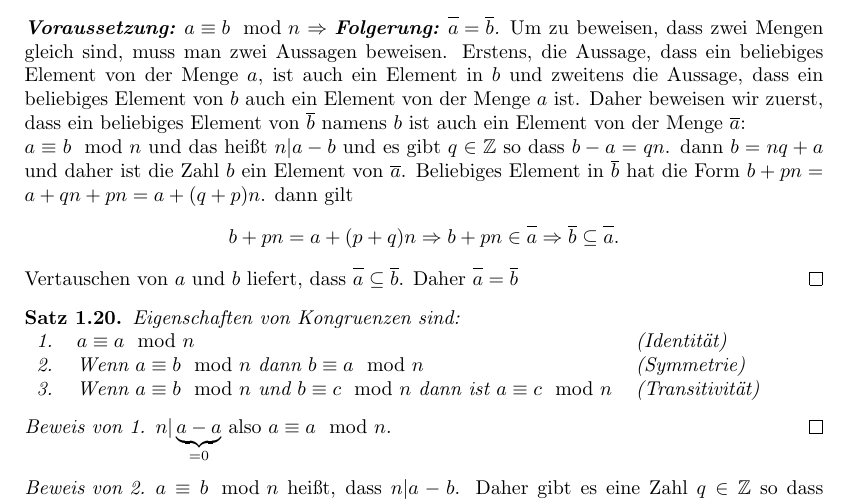
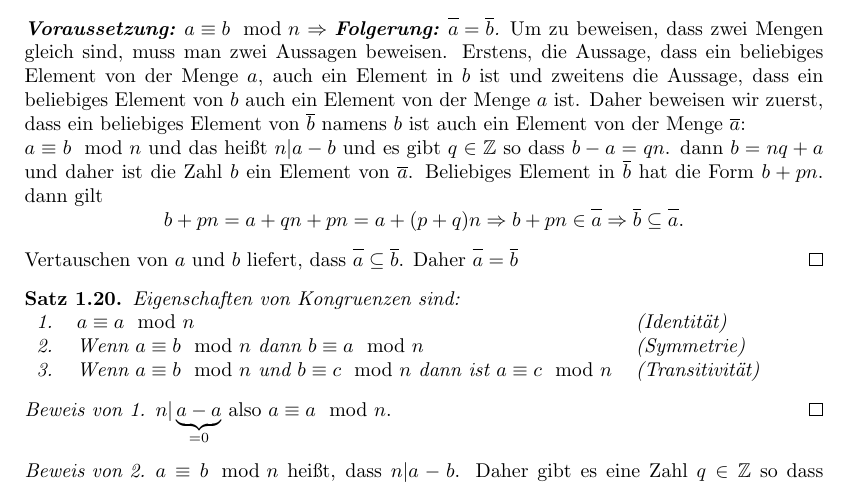
Before and after one commit to sadeghi-arman/VO-Groechenig, a LaTeX document (VO-Gröchenig.tex): part of page 8 of 9, cut so that both start at the same text. Compiled offline with pdfLaTeX.

Commit message:
Grammatikalisch bearbeitet

```diff
--- a/VO-Gröchenig.tex
+++ b/VO-Gröchenig.tex
@@ -333,11 +333,11 @@ Frau Miller hat drei Töchter:
 		 \]
 	\end{proof}
 	\begin{proof}[\textbf{Voraussetzung:} $ a \equiv b \mod n $ $ \Rightarrow $ \textbf{Folgerung:} $ \overline{\vphantom{b}a} = \overline{b} $]\let\qed\relax
-		Um zu beweisen, dass zwei Mengen gleich sind, muss man zwei Aussagen beweisen. Erstens, die Aussage, dass ein beliebiges Element von der Menge $ a $, ist auch ein Element in $ b $ und zweitens die Aussage, dass ein beliebiges Element von $ b $ auch ein Element von der Menge $ a $ ist. Daher beweisen wir zuerst, dass ein beliebiges Element von $ \overline{b} $ namens $ b $ ist auch ein Element von der Menge $ \overline{a} $: \\
+		Um zu beweisen, dass zwei Mengen gleich sind, muss man zwei Aussagen beweisen. Erstens, die Aussage, dass ein beliebiges Element von der Menge $ a $, auch ein Element in $ b $ ist und zweitens die Aussage, dass ein beliebiges Element von $ b $ auch ein Element von der Menge $ a $ ist. Daher beweisen wir zuerst, dass ein beliebiges Element von $ \overline{b} $ namens $ b $ ist auch ein Element von der Menge $ \overline{a} $: \\
 		$ a \equiv b \mod n $ und das hei\ss t $ n | a-b $ und es gibt $ q \in \mathbb{Z} $ so dass
-		$ b - a = qn $. dann $ b = nq+a $ und daher ist die Zahl $ b $ ein Element von $ \overline{a} $. Beliebiges Element in $ \overline{b} $ hat die Form $ b + pn = a + qn + pn = a + (q+p)n $. dann gilt
+		$ b - a = qn $. dann $ b = nq+a $ und daher ist die Zahl $ b $ ein Element von $ \overline{a} $. Beliebiges Element in $ \overline{b} $ hat die Form $ b + pn $. dann gilt
 		\[
-		b + pn = a + (p+q)n \Rightarrow b + pn \in \overline{\vphantom{b}a} \Rightarrow \overline{b} \subseteq \overline{\vphantom{b}a}.
+		b + pn = a + qn + pn =  a + (p+q)n \Rightarrow b + pn \in \overline{\vphantom{b}a} \Rightarrow \overline{b} \subseteq \overline{\vphantom{b}a}.
 		 \]
 	\end{proof}
 \noindent Vertauschen von $ a $ und $ b $ liefert, dass $ \overline{\vphantom{b}a} \subseteq \overline{b} $. Daher
```
Also changed, not shown: VO-Gröchenig.pdf, 2 other files.
